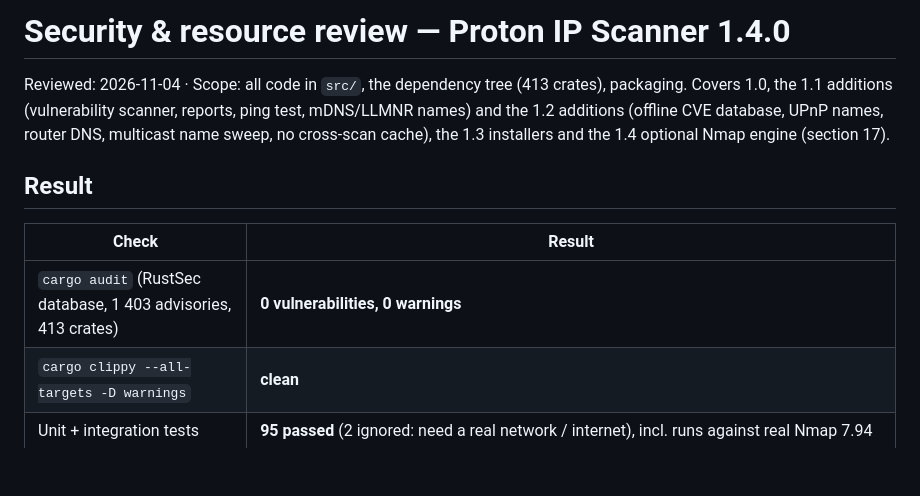
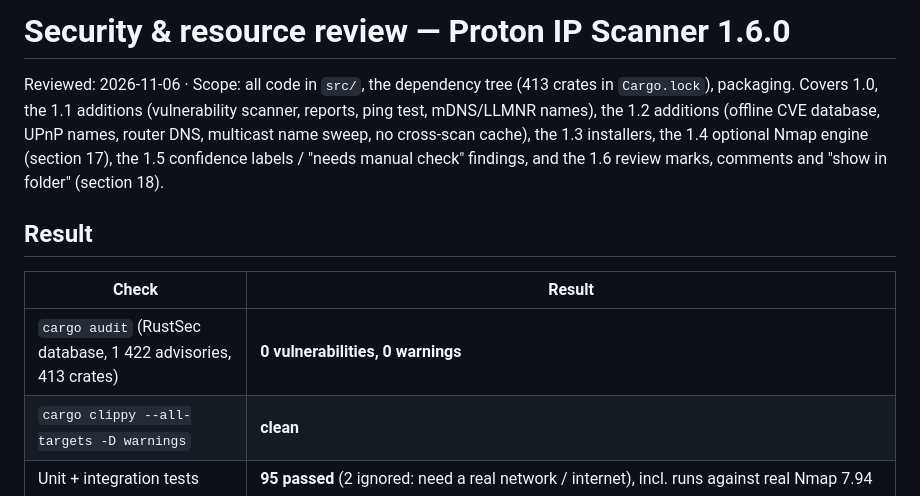
Before and after one commit to ProtonOS-Linux/proton-network-scanner, a Markdown page: docs/SECURITY-REVIEW.md, the part around the change. GitHub-like rendering; blank space fills up the shorter version.

```diff
--- a/docs/SECURITY-REVIEW.md
+++ b/docs/SECURITY-REVIEW.md
@@ -1,15 +1,16 @@
-# Security & resource review — Proton IP Scanner 1.4.0
+# Security & resource review — Proton IP Scanner 1.6.0
 
-Reviewed: 2026-11-04 · Scope: all code in `src/`, the dependency tree (413 crates), packaging.
-Covers 1.0, the 1.1 additions (vulnerability scanner, reports, ping test, mDNS/LLMNR names) and the
-1.2 additions (offline CVE database, UPnP names, router DNS, multicast name sweep, no cross-scan cache),
-the 1.3 installers and the 1.4 optional Nmap engine (section 17).
+Reviewed: 2026-11-06 · Scope: all code in `src/`, the dependency tree (413 crates in `Cargo.lock`), packaging.
+Covers 1.0, the 1.1 additions (vulnerability scanner, reports, ping test, mDNS/LLMNR names), the 1.2 additions
+(offline CVE database, UPnP names, router DNS, multicast name sweep, no cross-scan cache), the 1.3 installers,
+the 1.4 optional Nmap engine (section 17), the 1.5 confidence labels / "needs manual check" findings, and the
+1.6 review marks, comments and "show in folder" (section 18).
 
 ## Result
 
 | Check | Result |
 |---|---|
-| `cargo audit` (RustSec database, 1 403 advisories, 413 crates) | **0 vulnerabilities, 0 warnings** |
+| `cargo audit` (RustSec database, 1 422 advisories, 413 crates) | **0 vulnerabilities, 0 warnings** |
 | `cargo clippy --all-targets -D warnings` | **clean** |
 | Unit + integration tests | **95 passed** (2 ignored: need a real network / internet), incl. runs against real Nmap 7.94 |
 | Fuzz tests (random + mutated input) | 20 000 random inputs × 10 parsers (incl. SSDP, UPnP XML, mDNS records), 30 000 mutated mDNS/NetBIOS replies, 5 000 random JSON documents, 6 000 random/garbage offline-database files, 3 000 mutated Nmap XML outputs — **no panics** |
```
Also changed, not shown: README.md (+25 -6 lines), docs/screenshot-dark.png, docs/screenshot-light.png, docs/screenshot-review.png, docs/screenshot-vuln.png, 1 other file.
